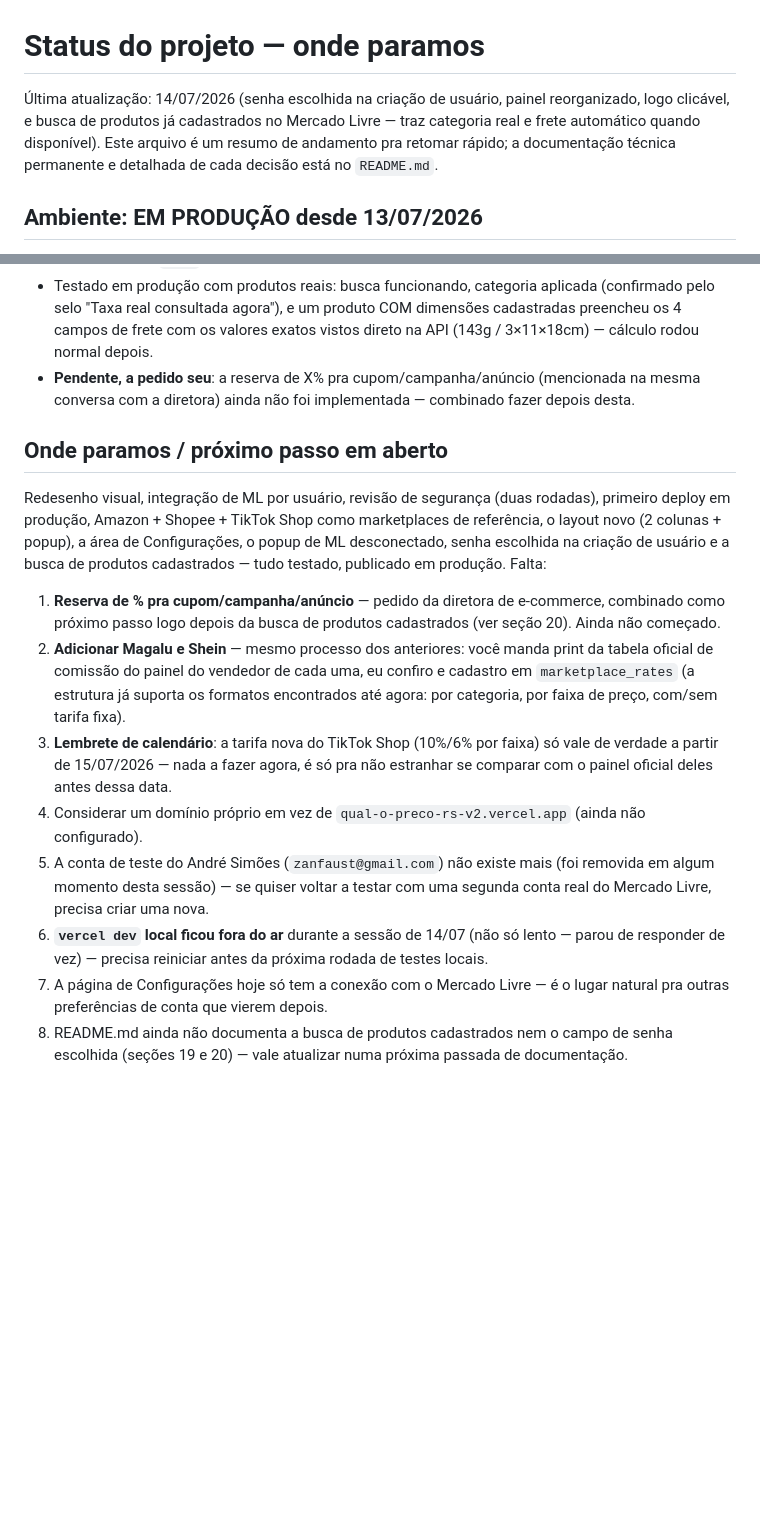
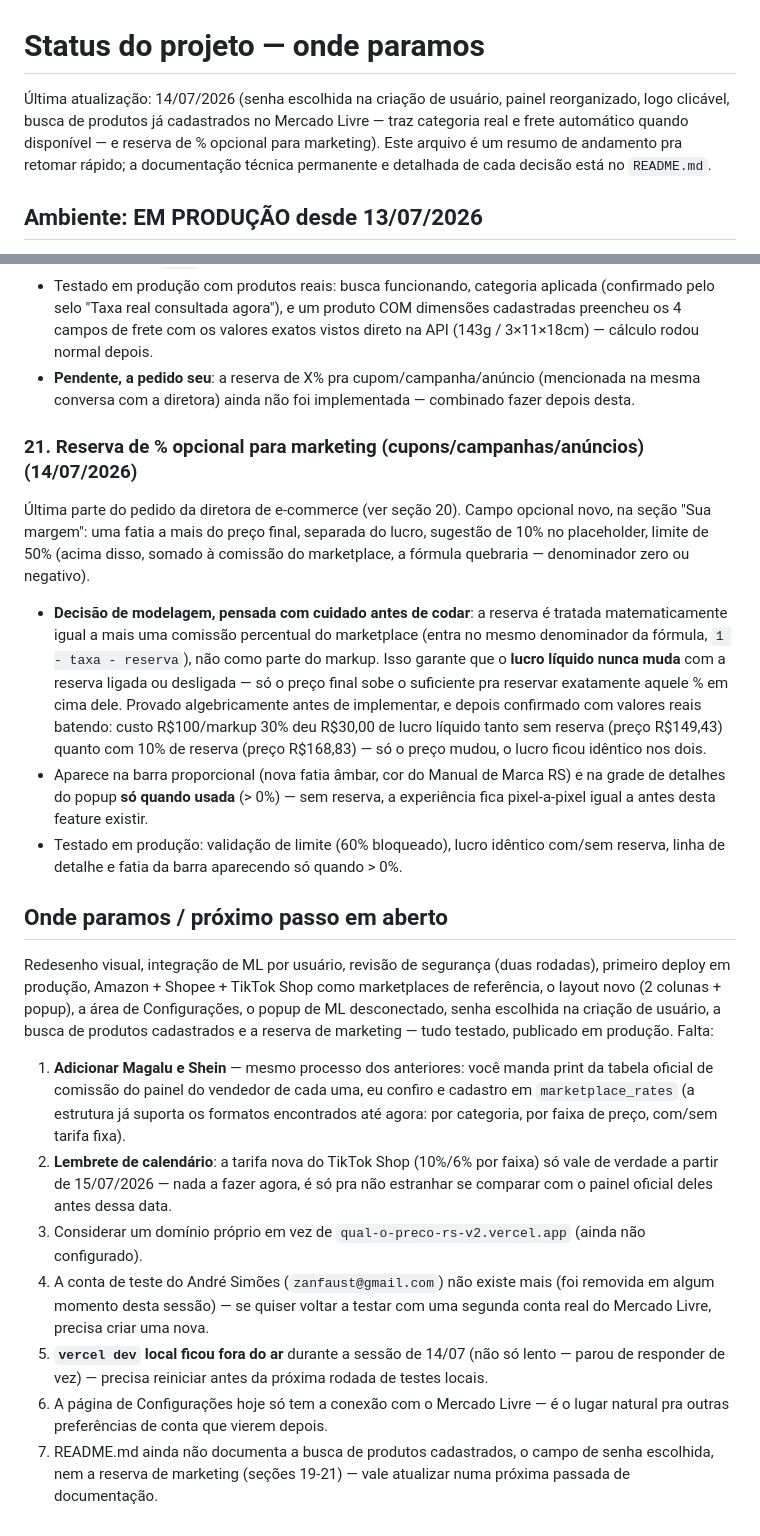
Before and after one commit to RS-Vibecode/qual-o-preco-rs, a Markdown page: STATUS.md, 2 parts joined by grey strips. Drawn GitHub-style; blank space fills up the shorter version.

Commit message:
Atualiza STATUS.md com a reserva de marketing

```diff
--- a/STATUS.md
+++ b/STATUS.md
@@ -1,8 +1,8 @@
 # Status do projeto — onde paramos
 
 Última atualização: 14/07/2026 (senha escolhida na criação de usuário, painel reorganizado,
-logo clicável, e busca de produtos já cadastrados no Mercado Livre — traz categoria real e
-frete automático quando disponível).
+logo clicável, busca de produtos já cadastrados no Mercado Livre — traz categoria real e frete
+automático quando disponível — e reserva de % opcional para marketing).
 Este arquivo é um resumo de andamento pra retomar rápido; a documentação técnica
 permanente e detalhada de cada decisão está no `README.md`.
 
@@ -572,32 +572,51 @@ RS antes de prometer qualquer coisa (2.596 produtos cadastrados lá) — resulta
 - **Pendente, a pedido seu**: a reserva de X% pra cupom/campanha/anúncio (mencionada na mesma
   conversa com a diretora) ainda não foi implementada — combinado fazer depois desta.
 
+### 21. Reserva de % opcional para marketing (cupons/campanhas/anúncios) (14/07/2026)
+
+Última parte do pedido da diretora de e-commerce (ver seção 20). Campo opcional novo, na seção
+"Sua margem": uma fatia a mais do preço final, separada do lucro, sugestão de 10% no
+placeholder, limite de 50% (acima disso, somado à comissão do marketplace, a fórmula quebraria
+— denominador zero ou negativo).
+
+- **Decisão de modelagem, pensada com cuidado antes de codar**: a reserva é tratada
+  matematicamente igual a mais uma comissão percentual do marketplace (entra no mesmo
+  denominador da fórmula, `1 - taxa - reserva`), não como parte do markup. Isso garante que o
+  **lucro líquido nunca muda** com a reserva ligada ou desligada — só o preço final sobe o
+  suficiente pra reservar exatamente aquele % em cima dele. Provado algebricamente antes de
+  implementar, e depois confirmado com valores reais batendo: custo R$100/markup 30% deu
+  R$30,00 de lucro líquido tanto sem reserva (preço R$149,43) quanto com 10% de reserva (preço
+  R$168,83) — só o preço mudou, o lucro ficou idêntico nos dois.
+- Aparece na barra proporcional (nova fatia âmbar, cor do Manual de Marca RS) e na grade de
+  detalhes do popup **só quando usada** (> 0%) — sem reserva, a experiência fica
+  pixel-a-pixel igual a antes desta feature existir.
+- Testado em produção: validação de limite (60% bloqueado), lucro idêntico com/sem reserva,
+  linha de detalhe e fatia da barra aparecendo só quando > 0%.
+
 ## Onde paramos / próximo passo em aberto
 
 Redesenho visual, integração de ML por usuário, revisão de segurança (duas rodadas), primeiro
 deploy em produção, Amazon + Shopee + TikTok Shop como marketplaces de referência, o layout
 novo (2 colunas + popup), a área de Configurações, o popup de ML desconectado, senha escolhida
-na criação de usuário e a busca de produtos cadastrados — tudo testado, publicado em produção.
-Falta:
+na criação de usuário, a busca de produtos cadastrados e a reserva de marketing — tudo testado,
+publicado em produção. Falta:
 
-1. **Reserva de % pra cupom/campanha/anúncio** — pedido da diretora de e-commerce, combinado
-   como próximo passo logo depois da busca de produtos cadastrados (ver seção 20). Ainda não
-   começado.
-2. **Adicionar Magalu e Shein** — mesmo processo dos anteriores: você manda print da
+1. **Adicionar Magalu e Shein** — mesmo processo dos anteriores: você manda print da
    tabela oficial de comissão do painel do vendedor de cada uma, eu confiro e cadastro em
    `marketplace_rates` (a estrutura já suporta os formatos encontrados até agora: por
    categoria, por faixa de preço, com/sem tarifa fixa).
-3. **Lembrete de calendário**: a tarifa nova do TikTok Shop (10%/6% por faixa) só vale de
+2. **Lembrete de calendário**: a tarifa nova do TikTok Shop (10%/6% por faixa) só vale de
    verdade a partir de 15/07/2026 — nada a fazer agora, é só pra não estranhar se comparar
    com o painel oficial deles antes dessa data.
-4. Considerar um domínio próprio em vez de `qual-o-preco-rs-v2.vercel.app` (ainda não
+3. Considerar um domínio próprio em vez de `qual-o-preco-rs-v2.vercel.app` (ainda não
    configurado).
-5. A conta de teste do André Simões (`zanfaust@gmail.com`) não existe mais (foi removida em
+4. A conta de teste do André Simões (`zanfaust@gmail.com`) não existe mais (foi removida em
    algum momento desta sessão) — se quiser voltar a testar com uma segunda conta real do
    Mercado Livre, precisa criar uma nova.
-6. **`vercel dev` local ficou fora do ar** durante a sessão de 14/07 (não só lento — parou de
+5. **`vercel dev` local ficou fora do ar** durante a sessão de 14/07 (não só lento — parou de
    responder de vez) — precisa reiniciar antes da próxima rodada de testes locais.
-7. A página de Configurações hoje só tem a conexão com o Mercado Livre — é o lugar natural
+6. A página de Configurações hoje só tem a conexão com o Mercado Livre — é o lugar natural
    pra outras preferências de conta que vierem depois.
-8. README.md ainda não documenta a busca de produtos cadastrados nem o campo de senha escolhida
-   (seções 19 e 20) — vale atualizar numa próxima passada de documentação.
+7. README.md ainda não documenta a busca de produtos cadastrados, o campo de senha escolhida,
+   nem a reserva de marketing (seções 19-21) — vale atualizar numa próxima passada de
+   documentação.
```
